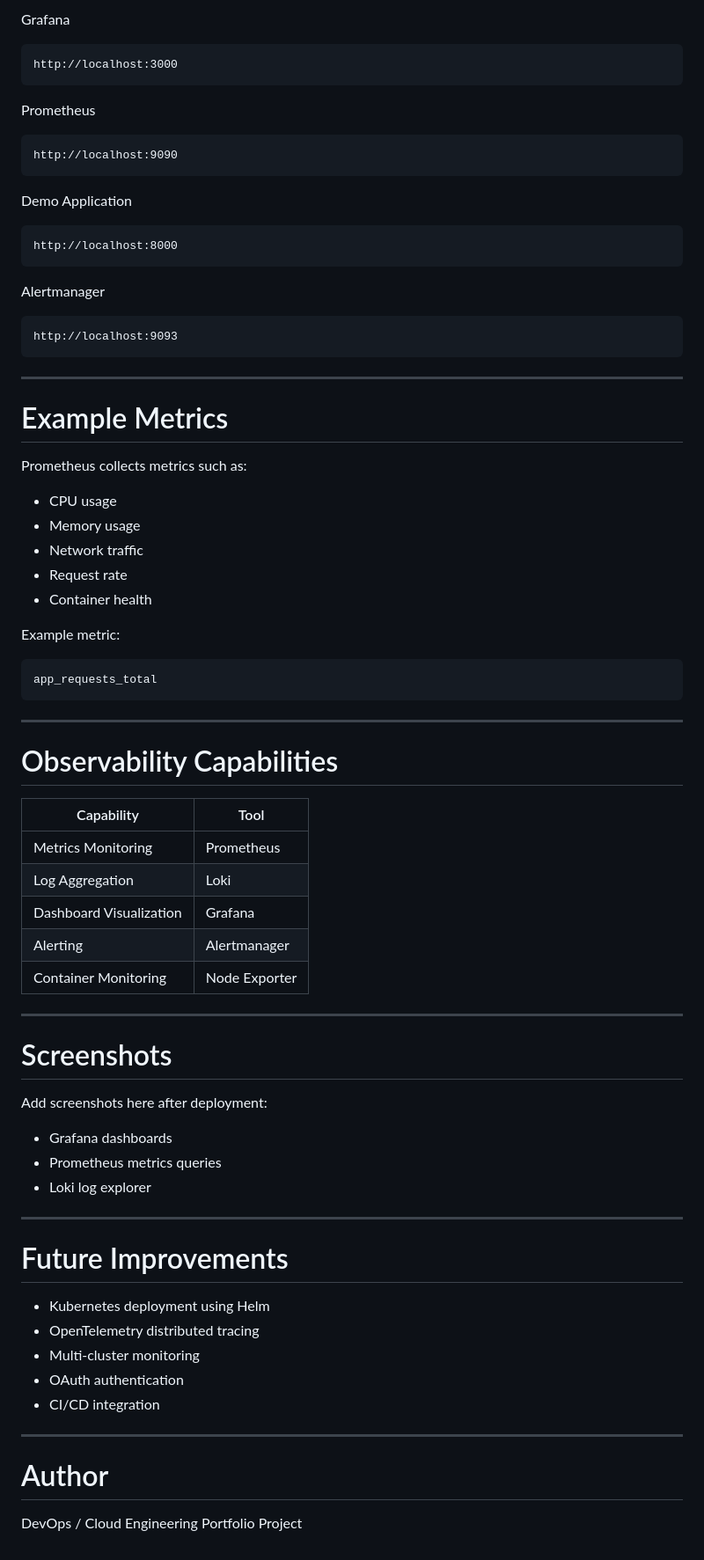
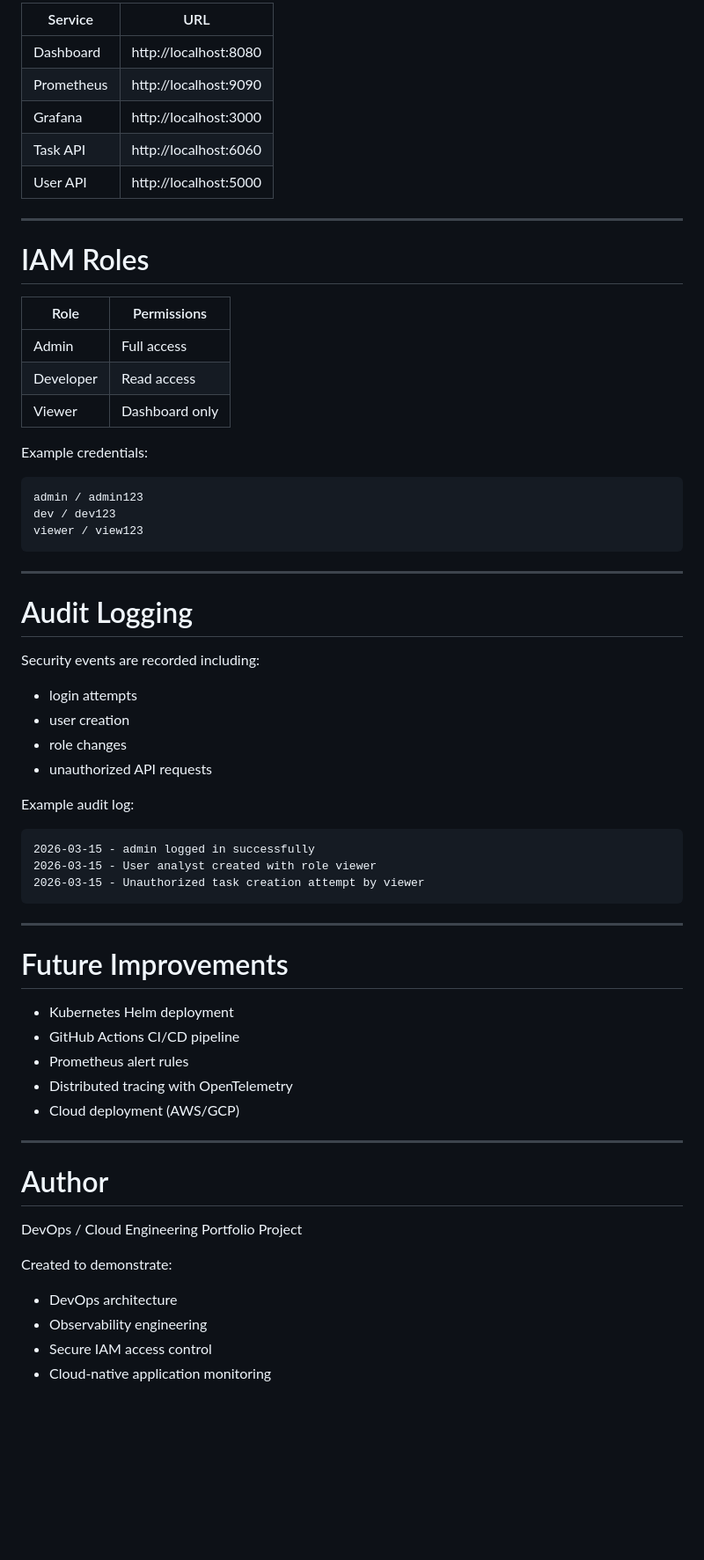
Before and after one commit to Aadhilrajeeb-oss/Cloud-Native-Observability-Platform, a Markdown page: README.md, the part around one of its changes. Shown at 88% size. GitHub-like rendering; blank space fills up the shorter version.

Commit message:
Added IAM RBAC, audit logging, and dashboard improvements

````diff
--- a/README.md
+++ b/README.md
@@ -104,80 +147,68 @@ docker compose up -d --build
 
-Grafana
+| Service    | URL                   |
+| ---------- | --------------------- |
+| Dashboard  | http://localhost:8080 |
+| Prometheus | http://localhost:9090 |
+| Grafana    | http://localhost:3000 |
+| Task API   | http://localhost:6060 |
+| User API   | http://localhost:5000 |
+
+---
+
+# IAM Roles
+
+| Role      | Permissions    |
+| --------- | -------------- |
+| Admin     | Full access    |
+| Developer | Read access    |
+| Viewer    | Dashboard only |
+
+Example credentials:
 
 ```
-http://localhost:3000
-```
-
-Prometheus
-
-```
-http://localhost:9090
-```
-
-Demo Application
-
-```
-http://localhost:8000
-```
-
-Alertmanager
-
-```
-http://localhost:9093
+admin / admin123
+dev / dev123
+viewer / view123
 ```
 
 ---
 
-# Example Metrics
+# Audit Logging
 
-Prometheus collects metrics such as:
+Security events are recorded including:
 
-* CPU usage
-* Memory usage
-* Network traffic
-* Request rate
-* Container health
+* login attempts
+* user creation
+* role changes
+* unauthorized API requests
 
-Example metric:
+Example audit log:
 
 ```
-app_requests_total
+2026-03-15 - admin logged in successfully
+2026-03-15 - User analyst created with role viewer
+2026-03-15 - Unauthorized task creation attempt by viewer
 ```
-
----
-
-# Observability Capabilities
-
-| Capability              | Tool          |
-| ----------------------- | ------------- |
-| Metrics Monitoring      | Prometheus    |
-| Log Aggregation         | Loki          |
-| Dashboard Visualization | Grafana       |
-| Alerting                | Alertmanager  |
-| Container Monitoring    | Node Exporter |
-
----
-
-# Screenshots
-
-Add screenshots here after deployment:
-
-* Grafana dashboards
-* Prometheus metrics queries
-* Loki log explorer
 
 ---
 
 # Future Improvements
 
-* Kubernetes deployment using Helm
-* OpenTelemetry distributed tracing
-* Multi-cluster monitoring
-* OAuth authentication
-* CI/CD integration
+* Kubernetes Helm deployment
+* GitHub Actions CI/CD pipeline
+* Prometheus alert rules
+* Distributed tracing with OpenTelemetry
+* Cloud deployment (AWS/GCP)
 
 ---
 
 # Author
 
 DevOps / Cloud Engineering Portfolio Project
+
+Created to demonstrate:
+
+* DevOps architecture
+* Observability engineering
+* Secure IAM access control
+* Cloud-native application monitoring
````
Also changed, not shown: other parts of README.md (+93 -50 lines).
